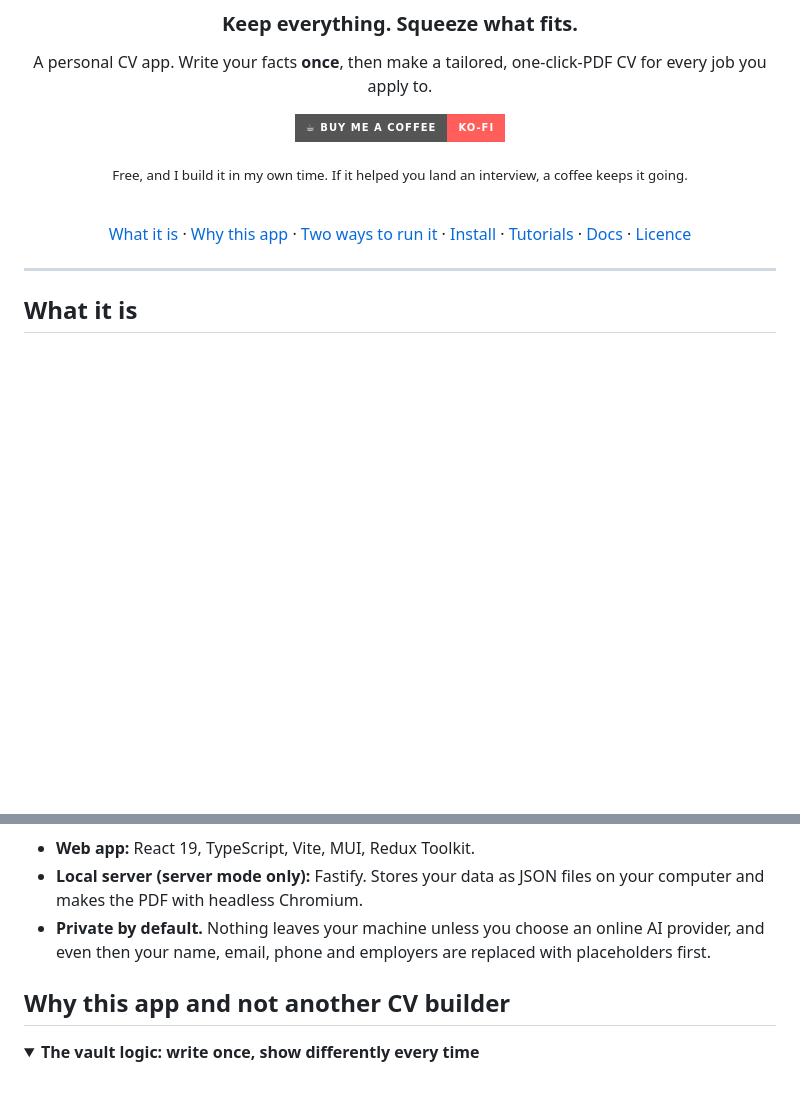
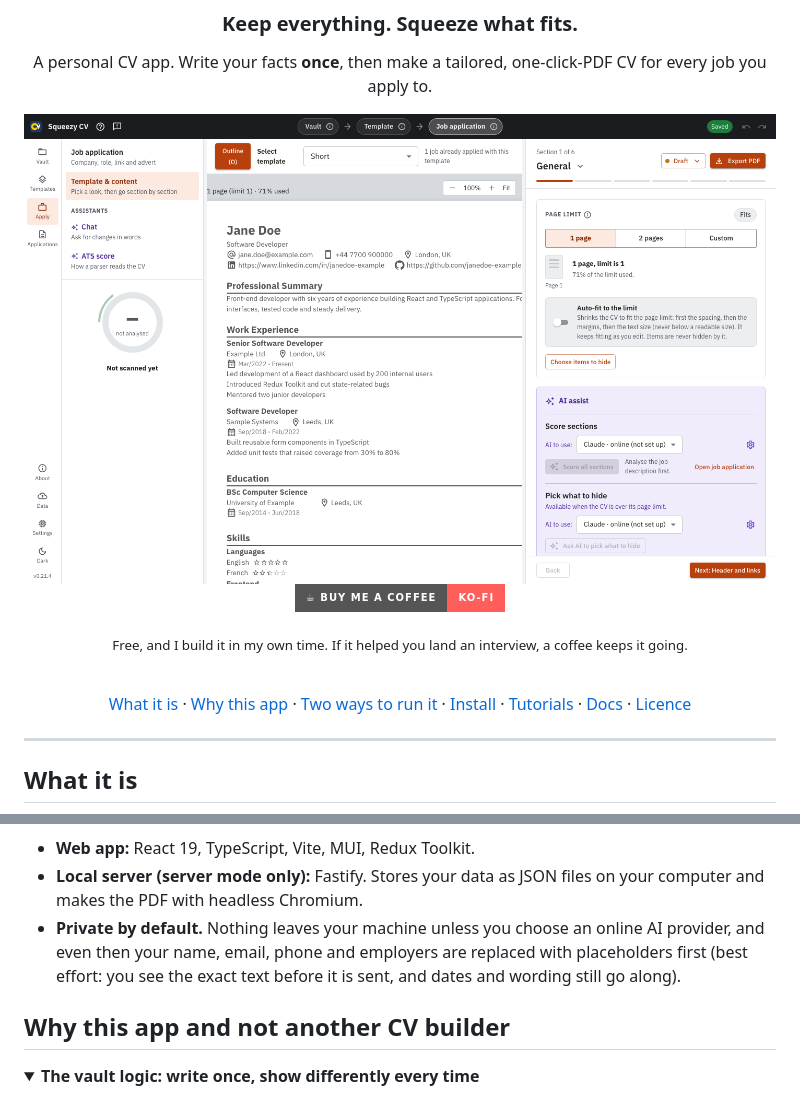
Before and after one commit to smamirshahi/squeezy-cv, a Markdown page: README.md, 2 parts joined by grey strips. Drawn GitHub-style; pictures changed too: docs/screenshot.png (added); badges without logos; blank space fills up the shorter version.

Commit message:
About dialog: Changelog and GitHub links; README screenshot and AI masking note (#457)
Bump to 0.21.5.

Co-Authored-By: Claude Sonnet 5.5 <noreply@anthropic.com>

```diff
--- a/README.md
+++ b/README.md
@@ -7,6 +7,8 @@
 ### Keep everything. Squeeze what fits.
 
 A personal CV app. Write your facts **once**, then make a tailored, one-click-PDF CV for every job you apply to.
+
+<img src="docs/screenshot.png" alt="Squeezy CV: the job application screen with the live A4 preview on the left and the inspector on the right" width="860">
 
 <a href="https://ko-fi.com/mohammadamirshahi"><img src="https://img.shields.io/badge/%E2%98%95%20Buy%20me%20a%20coffee-Ko--fi-FF5E5B?style=for-the-badge" alt="Buy me a coffee on Ko-fi" height="40"></a>
 
@@ -37,7 +39,7 @@ You check the result on a live **A4 preview**, export a **PDF**, and optionally
 
 - **Web app:** React 19, TypeScript, Vite, MUI, Redux Toolkit.
 - **Local server (server mode only):** Fastify. Stores your data as JSON files on your computer and makes the PDF with headless Chromium.
-- **Private by default.** Nothing leaves your machine unless you choose an online AI provider, and even then your name, email, phone and employers are replaced with placeholders first.
+- **Private by default.** Nothing leaves your machine unless you choose an online AI provider, and even then your name, email, phone and employers are replaced with placeholders first (best effort: you see the exact text before it is sent, and dates and wording still go along).
 
 ## Why this app and not another CV builder
 
```
Also changed, not shown: CHANGELOG.md (+9 -1 lines), 3 other files.
